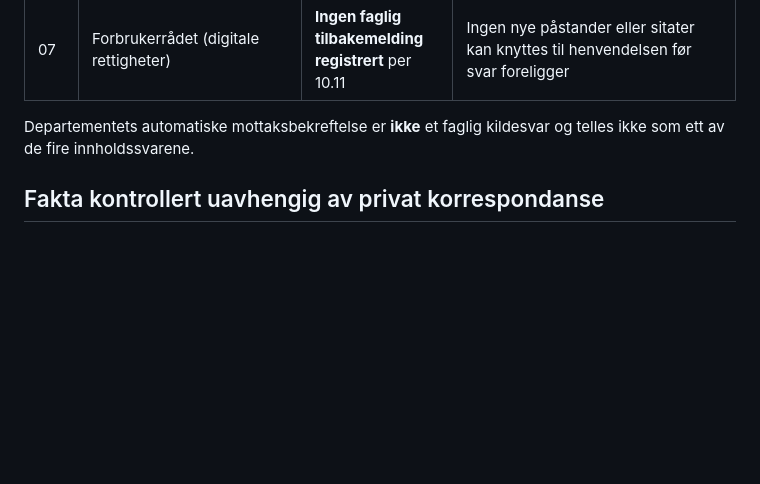
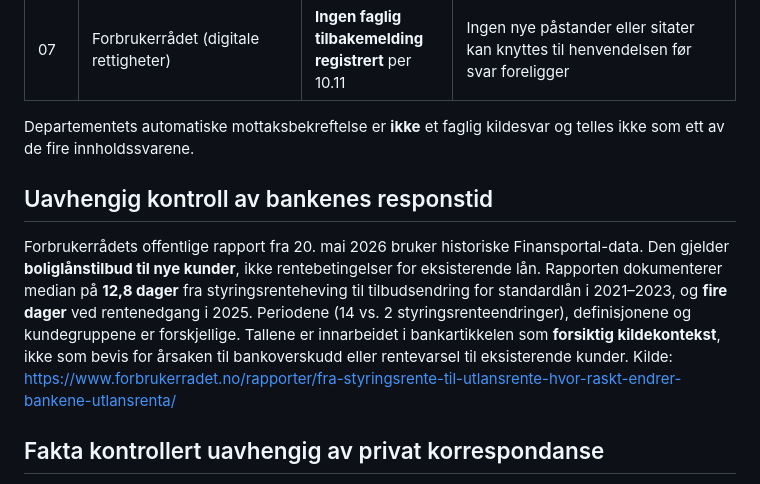
Before and after one commit to Paradispartiet/Paradisavisa, a Markdown page: redaksjon/KILDESVAR-FEATURE-06-07-2026-11-10.md, the part around the change. Rendered like a GitHub page; blank space fills up the shorter version.

Commit message:
Kryssjekk bankenes rentejustering mot Forbrukerrådets uavhengige 2026-analyse

```diff
--- a/redaksjon/KILDESVAR-FEATURE-06-07-2026-11-10.md
+++ b/redaksjon/KILDESVAR-FEATURE-06-07-2026-11-10.md
@@ -14,6 +14,10 @@
 | 07 | Forbrukerrådet (digitale rettigheter) | **Ingen faglig tilbakemelding registrert** per 10.11 | Ingen nye påstander eller sitater kan knyttes til henvendelsen før svar foreligger |
 
 Departementets automatiske mottaksbekreftelse er **ikke** et faglig kildesvar og telles ikke som ett av de fire innholdssvarene.
+
+## Uavhengig kontroll av bankenes responstid
+
+Forbrukerrådets offentlige rapport fra 20. mai 2026 bruker historiske Finansportal-data. Den gjelder **boliglånstilbud til nye kunder**, ikke rentebetingelser for eksisterende lån. Rapporten dokumenterer median på **12,8 dager** fra styringsrenteheving til tilbudsendring for standardlån i 2021–2023, og **fire dager** ved rentenedgang i 2025. Periodene (14 vs. 2 styringsrenteendringer), definisjonene og kundegruppene er forskjellige. Tallene er innarbeidet i bankartikkelen som **forsiktig kildekontekst**, ikke som bevis for årsaken til bankoverskudd eller rentevarsel til eksisterende kunder. Kilde: https://www.forbrukerradet.no/rapporter/fra-styringsrente-til-utlansrente-hvor-raskt-endrer-bankene-utlansrenta/
 
 ## Fakta kontrollert uavhengig av privat korrespondanse
 
```
